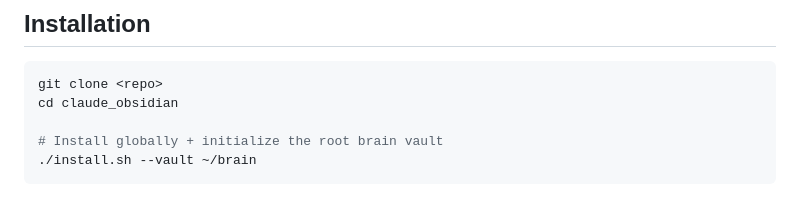
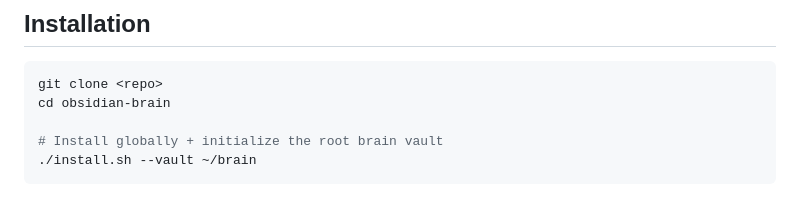
Before and after one commit to DanyloBarabash/obsidian-brain, a Markdown page: USAGE.md, the part around the change. GitHub-like rendering.

````diff
--- a/USAGE.md
+++ b/USAGE.md
@@ -28,7 +28,7 @@ They coexist on the same files.
 
 ```bash
 git clone <repo>
-cd claude_obsidian
+cd obsidian-brain
 
 # Install globally + initialize the root brain vault
 ./install.sh --vault ~/brain
````
Also changed, not shown: README.md (+1 -1 lines), SETUP.md (+3 -3 lines).
